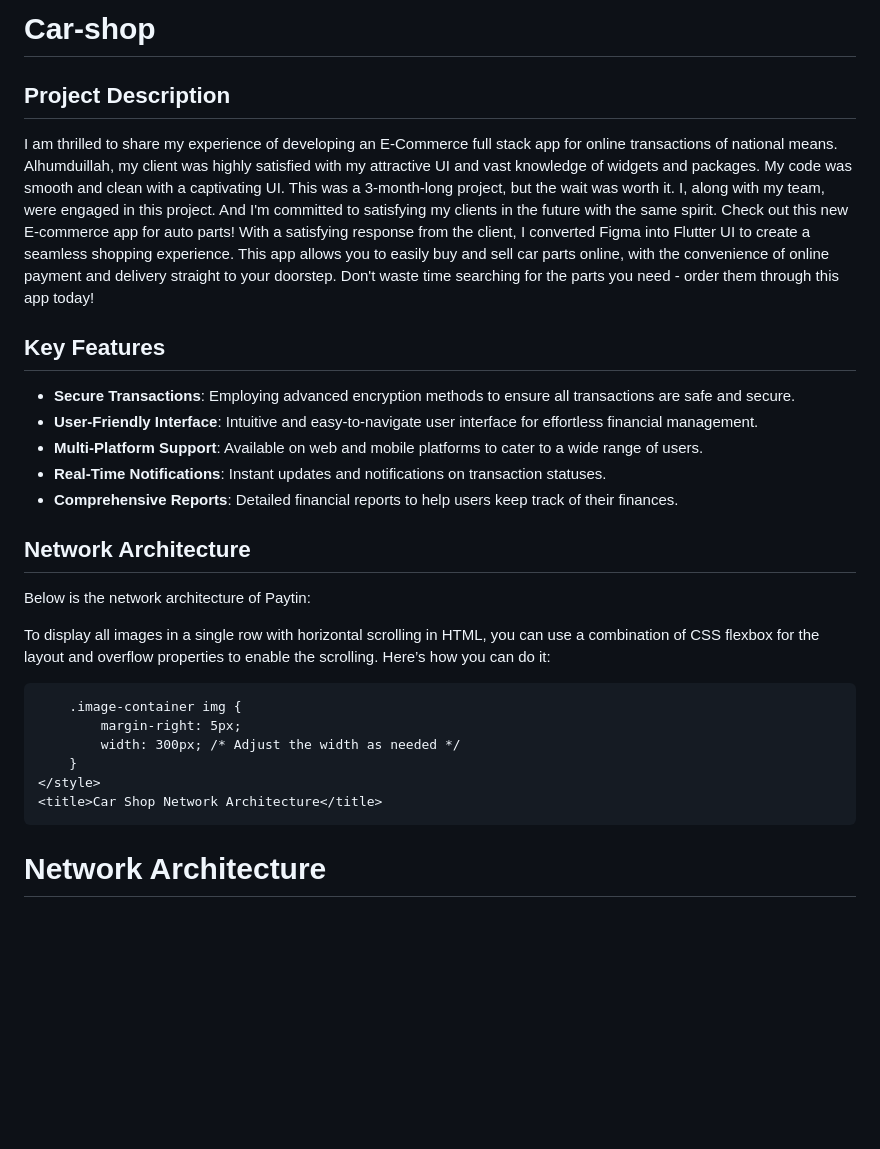
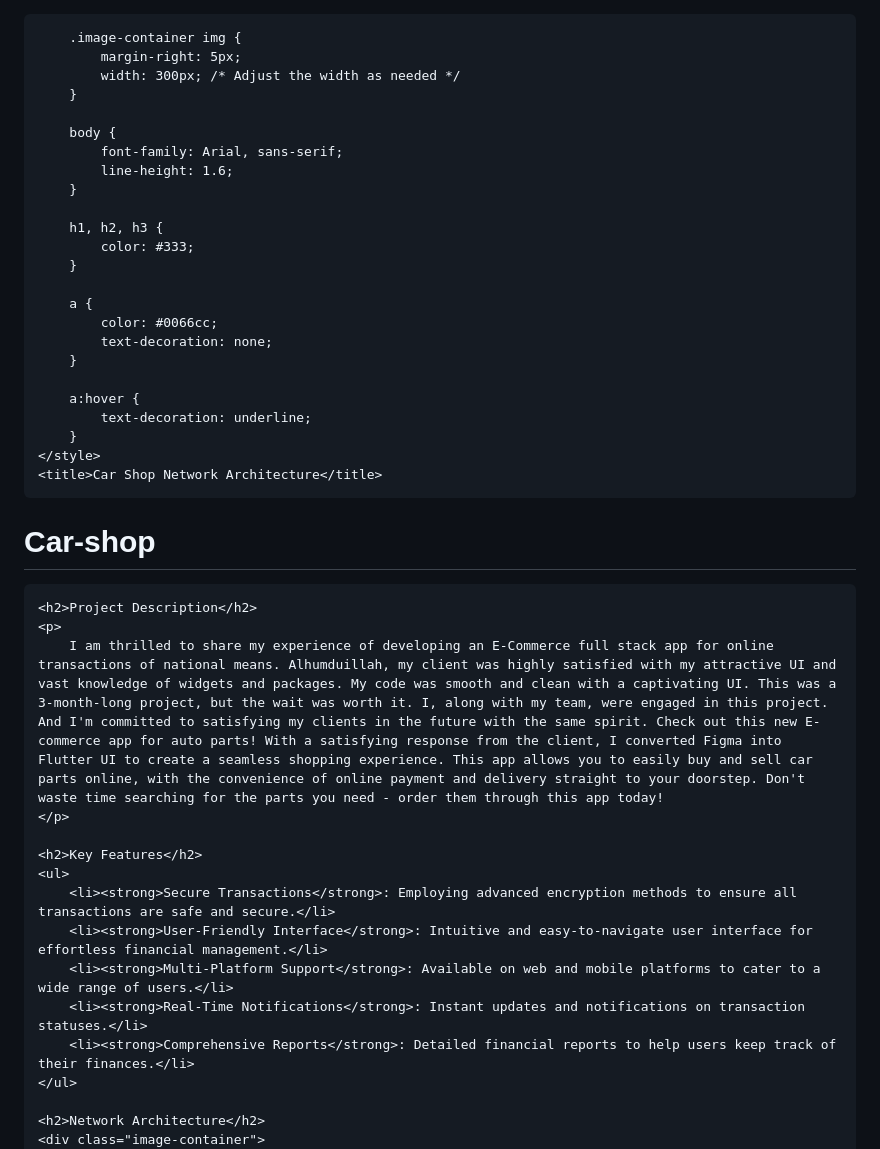
Before and after one commit to SJA0010/Car-shop, a Markdown page: README.md, the part around one of its changes. Drawn GitHub-style; blank space fills up the shorter version.

```diff
--- a/README.md
+++ b/README.md
@@ -1,24 +1,3 @@
-# Car-shop
-
-## Project Description
-
-I am thrilled to share my experience of developing an E-Commerce full stack app for online transactions of national means. Alhumduillah, my client was highly satisfied with my attractive UI and vast knowledge of widgets and packages. My code was smooth and clean with a captivating UI. This was a 3-month-long project, but the wait was worth it. I, along with my team, were engaged in this project. And I'm committed to satisfying my clients in the future with the same spirit. Check out this new E-commerce app for auto parts! With a satisfying response from the client, I converted Figma into Flutter UI to create a seamless shopping experience. This app allows you to easily buy and sell car parts online, with the convenience of online payment and delivery straight to your doorstep. Don't waste time searching for the parts you need - order them through this app today!
-
-## Key Features
-
-- **Secure Transactions**: Employing advanced encryption methods to ensure all transactions are safe and secure.
-- **User-Friendly Interface**: Intuitive and easy-to-navigate user interface for effortless financial management.
-- **Multi-Platform Support**: Available on web and mobile platforms to cater to a wide range of users.
-- **Real-Time Notifications**: Instant updates and notifications on transaction statuses.
-- **Comprehensive Reports**: Detailed financial reports to help users keep track of their finances.
-
-## Network Architecture
-
-Below is the network architecture of Paytin:
-
-To display all images in a single row with horizontal scrolling in HTML, you can use a combination of CSS flexbox for the layout and overflow properties to enable the scrolling. Here’s how you can do it:
-
-
 <!DOCTYPE html>
 <html lang="en">
 <head>
@@ -29,18 +8,52 @@ To display all images in a single row with horizontal scrolling in HTML, you can
             display: flex;
             overflow-x: auto;
             white-space: nowrap;
-            max-width: 100%; /* Adjust as needed */
+            max-width: 100%;
         }
 
         .image-container img {
             margin-right: 5px;
             width: 300px; /* Adjust the width as needed */
         }
+
+        body {
+            font-family: Arial, sans-serif;
+            line-height: 1.6;
+        }
+
+        h1, h2, h3 {
+            color: #333;
+        }
+
+        a {
+            color: #0066cc;
+            text-decoration: none;
+        }
+
+        a:hover {
+            text-decoration: underline;
+        }
     </style>
     <title>Car Shop Network Architecture</title>
 </head>
 <body>
-    <h1>Network Architecture</h1>
+    <h1>Car-shop</h1>
+
+    <h2>Project Description</h2>
+    <p>
+        I am thrilled to share my experience of developing an E-Commerce full stack app for online transactions of national means. Alhumduillah, my client was highly satisfied with my attractive UI and vast knowledge of widgets and packages. My code was smooth and clean with a captivating UI. This was a 3-month-long project, but the wait was worth it. I, along with my team, were engaged in this project. And I'm committed to satisfying my clients in the future with the same spirit. Check out this new E-commerce app for auto parts! With a satisfying response from the client, I converted Figma into Flutter UI to create a seamless shopping experience. This app allows you to easily buy and sell car parts online, with the convenience of online payment and delivery straight to your doorstep. Don't waste time searching for the parts you need - order them through this app today!
+    </p>
+
+    <h2>Key Features</h2>
+    <ul>
+        <li><strong>Secure Transactions</strong>: Employing advanced encryption methods to ensure all transactions are safe and secure.</li>
+        <li><strong>User-Friendly Interface</strong>: Intuitive and easy-to-navigate user interface for effortless financial management.</li>
+        <li><strong>Multi-Platform Support</strong>: Available on web and mobile platforms to cater to a wide range of users.</li>
+        <li><strong>Real-Time Notifications</strong>: Instant updates and notifications on transaction statuses.</li>
+        <li><strong>Comprehensive Reports</strong>: Detailed financial reports to help users keep track of their finances.</li>
+    </ul>
+
+    <h2>Network Architecture</h2>
     <div class="image-container">
         <img src="https://github.com/SJA0010/Car-shop/blob/main/IMG-20240707-WA0020.jpg" alt="Network Image 1">
         <img src="https://github.com/SJA0010/Car-shop/blob/main/IMG-20240707-WA0018.jpg" alt="Network Image 2">
```
Also changed, not shown: other parts of README.md (+38 -52 lines).
